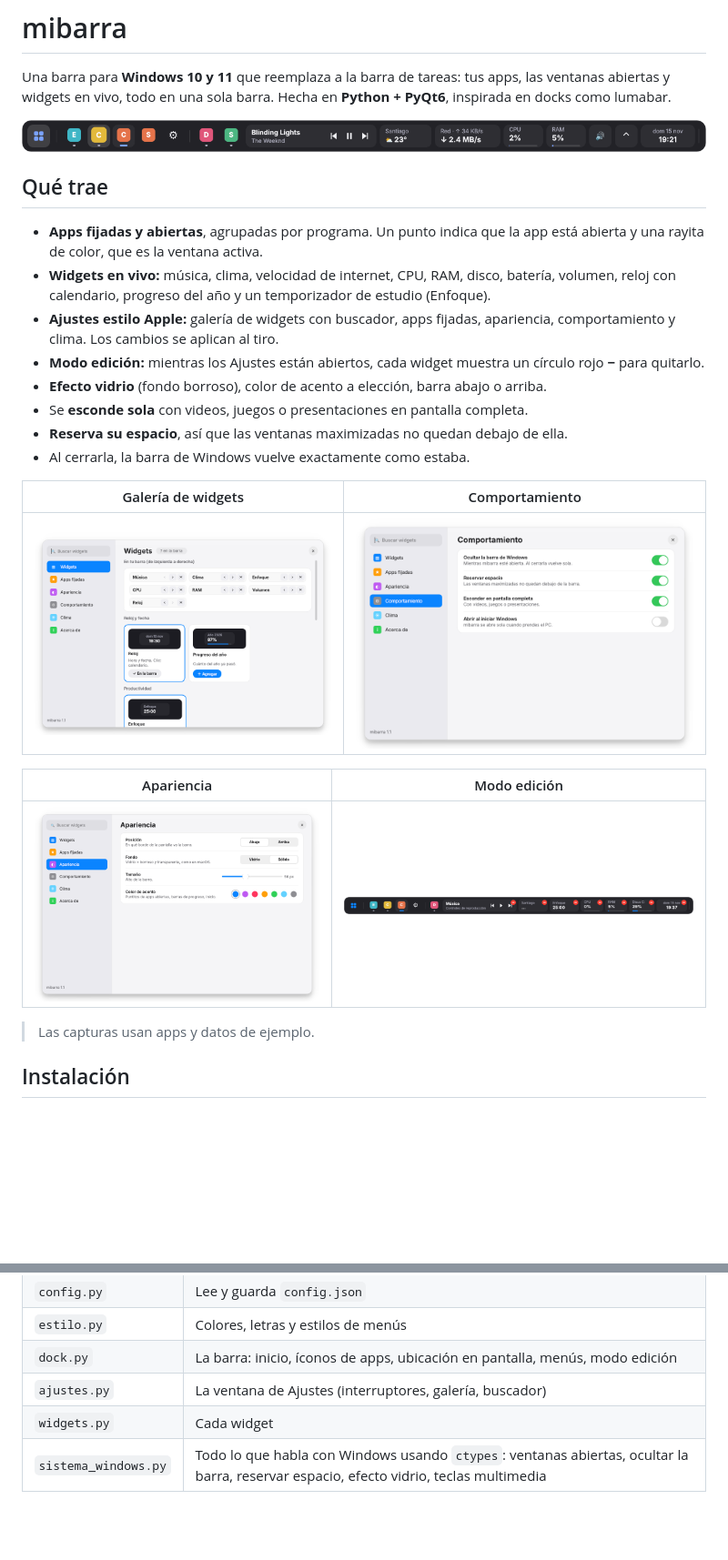
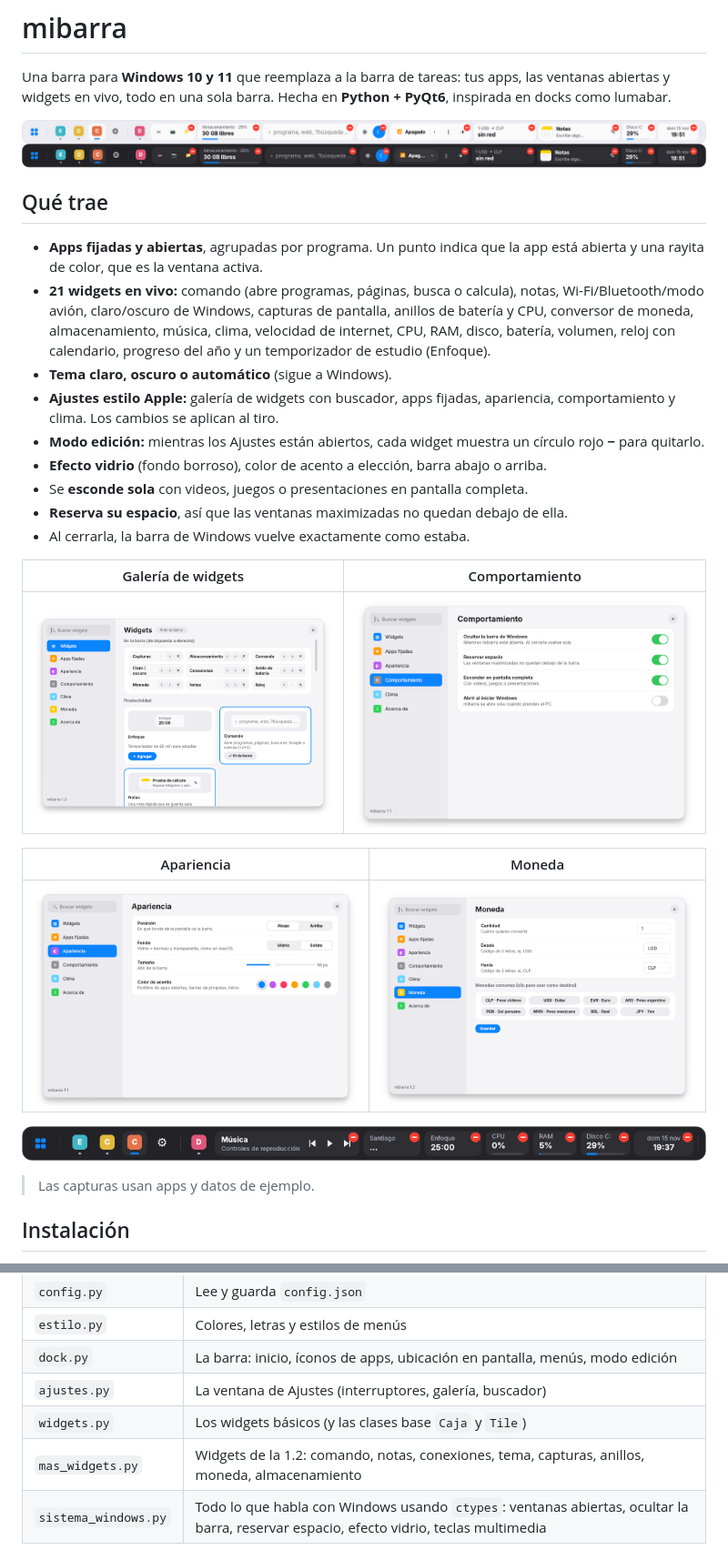
Before and after one commit to Vecx06/mibarra, a Markdown page: README.md, 2 parts joined by grey strips. Shown at 91% size. Drawn GitHub-style; pictures changed too: docs/ajustes-moneda.png (added), docs/ajustes-widgets.png, docs/barra-clara.png (added); blank space fills up the shorter version.

```diff
--- a/README.md
+++ b/README.md
@@ -2,12 +2,14 @@
 
 Una barra para **Windows 10 y 11** que reemplaza a la barra de tareas: tus apps, las ventanas abiertas y widgets en vivo, todo en una sola barra. Hecha en **Python + PyQt6**, inspirada en docks como lumabar.
 
-![La barra](docs/barra.png)
+![Barra clara](docs/barra-clara.png)
+![Barra oscura](docs/barra-oscura.png)
 
 ## Qué trae
 
 - **Apps fijadas y abiertas**, agrupadas por programa. Un punto indica que la app está abierta y una rayita de color, que es la ventana activa.
-- **Widgets en vivo:** música, clima, velocidad de internet, CPU, RAM, disco, batería, volumen, reloj con calendario, progreso del año y un temporizador de estudio (Enfoque).
+- **21 widgets en vivo:** comando (abre programas, páginas, busca o calcula), notas, Wi-Fi/Bluetooth/modo avión, claro/oscuro de Windows, capturas de pantalla, anillos de batería y CPU, conversor de moneda, almacenamiento, música, clima, velocidad de internet, CPU, RAM, disco, batería, volumen, reloj con calendario, progreso del año y un temporizador de estudio (Enfoque).
+- **Tema claro, oscuro o automático** (sigue a Windows).
 - **Ajustes estilo Apple:** galería de widgets con buscador, apps fijadas, apariencia, comportamiento y clima. Los cambios se aplican al tiro.
 - **Modo edición:** mientras los Ajustes están abiertos, cada widget muestra un círculo rojo **−** para quitarlo.
 - **Efecto vidrio** (fondo borroso), color de acento a elección, barra abajo o arriba.
@@ -19,9 +21,11 @@ Una barra para **Windows 10 y 11** que reemplaza a la barra de tareas: tus apps,
 |---|---|
 | ![Ajustes: widgets](docs/ajustes-widgets.png) | ![Ajustes: comportamiento](docs/ajustes-comportamiento.png) |
 
-| Apariencia | Modo edición |
+| Apariencia | Moneda |
 |---|---|
-| ![Ajustes: apariencia](docs/ajustes-apariencia.png) | ![Modo edición](docs/barra-modo-edicion.png) |
+| ![Ajustes: apariencia](docs/ajustes-apariencia.png) | ![Ajustes: moneda](docs/ajustes-moneda.png) |
+
+![Modo edición](docs/barra-modo-edicion.png)
 
 > Las capturas usan apps y datos de ejemplo.
 
@@ -46,7 +50,8 @@ El manual completo está en [LEEME.md](LEEME.md).
 | `estilo.py` | Colores, letras y estilos de menús |
 | `dock.py` | La barra: inicio, íconos de apps, ubicación en pantalla, menús, modo edición |
 | `ajustes.py` | La ventana de Ajustes (interruptores, galería, buscador) |
-| `widgets.py` | Cada widget |
+| `widgets.py` | Los widgets básicos (y las clases base `Caja` y `Tile`) |
+| `mas_widgets.py` | Widgets de la 1.2: comando, notas, conexiones, tema, capturas, anillos, moneda, almacenamiento |
 | `sistema_windows.py` | Todo lo que habla con Windows usando `ctypes`: ventanas abiertas, ocultar la barra, reservar espacio, efecto vidrio, teclas multimedia |
 
 ## Limitaciones conocidas
```
Also changed, not shown: LEEME.md (+16 -2 lines), 10 other files.
